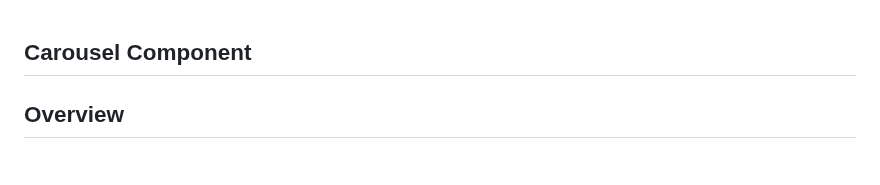
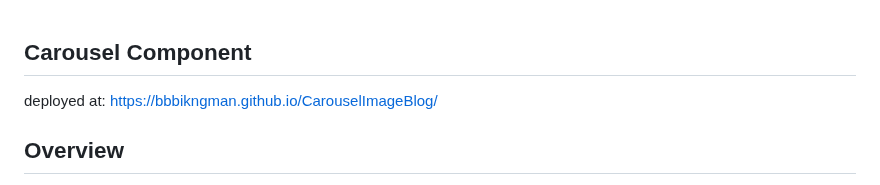
Before and after one commit to bbbikngman/CarouselImageBlog, a Markdown page: README.md, the part around the change. Rendered like a GitHub page.

```diff
--- a/README.md
+++ b/README.md
@@ -1,5 +1,5 @@
 ## **Carousel Component**
-
+deployed at: https://bbbikngman.github.io/CarouselImageBlog/
 ## **Overview**
 
 This is a **carousel-style front-end component** designed to showcase images, blogs, or other content in an interactive and visually appealing way. It allows users to navigate through items using arrows or by clicking directly on an item. The component also includes a detailed view for selected items.
```
